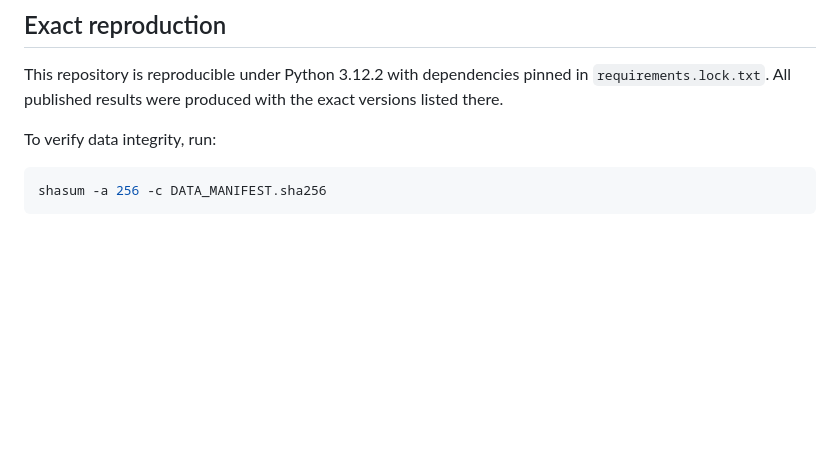
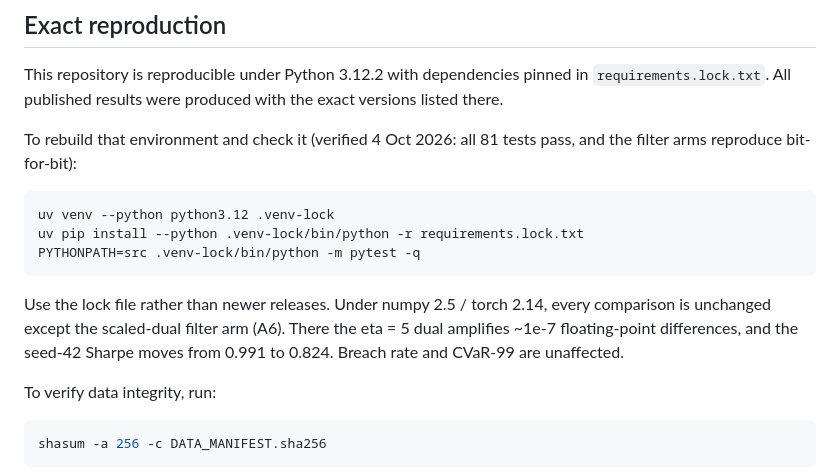
Before and after one commit to nl2992/ICAIF_cvar-rl-portfolio-allocator, a Markdown page: README.md, the part around the change. GitHub-like rendering; blank space fills up the shorter version.

Commit message:
Document exact reproduction from requirements.lock.txt
Adds the commands used to rebuild the locked environment (verified: 83/83
packages, 81 tests pass, all re-run arms reproduce exactly) and notes that
newer numpy/torch releases change only the A6 seed-42 Sharpe.

````diff
--- a/README.md
+++ b/README.md
@@ -225,6 +225,17 @@ All numbers regenerate from `scripts/` and `src/crlpa/`.
 
 This repository is reproducible under Python 3.12.2 with dependencies pinned in `requirements.lock.txt`. All published results were produced with the exact versions listed there.
 
+To rebuild that environment and check it (verified 4 Oct 2026: all 81 tests pass, and the filter arms reproduce bit-for-bit):
+```bash
+uv venv --python python3.12 .venv-lock
+uv pip install --python .venv-lock/bin/python -r requirements.lock.txt
+PYTHONPATH=src .venv-lock/bin/python -m pytest -q
+```
+Use the lock file rather than newer releases. Under numpy 2.5 / torch 2.14, every comparison is
+unchanged except the scaled-dual filter arm (A6). There the eta = 5 dual amplifies ~1e-7
+floating-point differences, and the seed-42 Sharpe moves from 0.991 to 0.824. Breach rate and
+CVaR-99 are unaffected.
+
 To verify data integrity, run:
 ```bash
 shasum -a 256 -c DATA_MANIFEST.sha256
````
